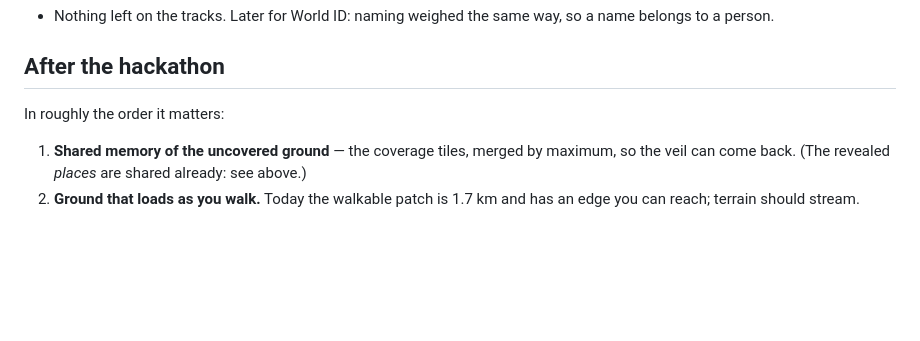
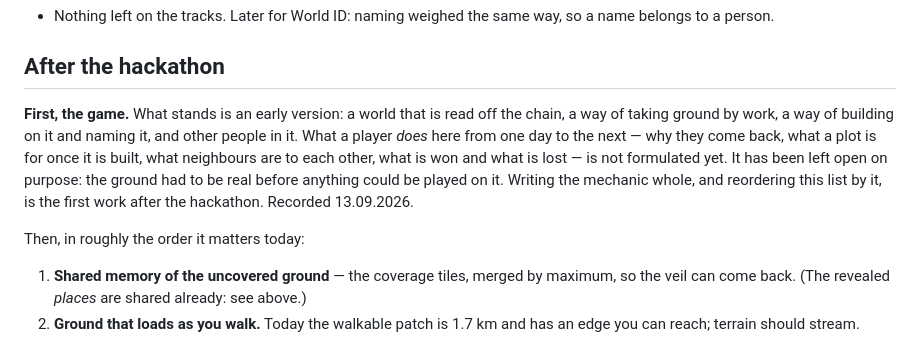
Before and after one commit to profinch/bwgame, a Markdown page: docs/roadmap.md, the part around the change. Rendered like a GitHub page; blank space fills up the shorter version.

Commit message:
The roadmap says first what it is a roadmap for: the game, not yet written
What stands is an early version — a world read off the chain, ground taken
by work, building and naming, other people. What a player does here from
day to day is not formulated, and on purpose: the ground had to be real
first. Writing the mechanic whole, and reordering the list by it, is the
first work after the hackathon.

Co-Authored-By: Claude Opus 5 <noreply@anthropic.com>
Claude-Session: https://claude.ai/code/session_01Pvm9xQKq98wkVyQdRbLVPN

```diff
--- a/docs/roadmap.md
+++ b/docs/roadmap.md
@@ -60,7 +60,15 @@ Everything here was written after the start, 4 September, and is open source und
 
 ## After the hackathon
 
-In roughly the order it matters:
+**First, the game.** What stands is an early version: a world that is read off the chain, a way of
+taking ground by work, a way of building on it and naming it, and other people in it. What a player
+*does* here from one day to the next — why they come back, what a plot is for once it is built,
+what neighbours are to each other, what is won and what is lost — is not formulated yet. It has
+been left open on purpose: the ground had to be real before anything could be played on it. Writing
+the mechanic whole, and reordering this list by it, is the first work after the hackathon.
+Recorded 13.09.2026.
+
+Then, in roughly the order it matters today:
 
 1. **Shared memory of the uncovered ground** — the coverage tiles, merged by maximum, so the veil can
    come back. (The revealed *places* are shared already: see above.)
```
